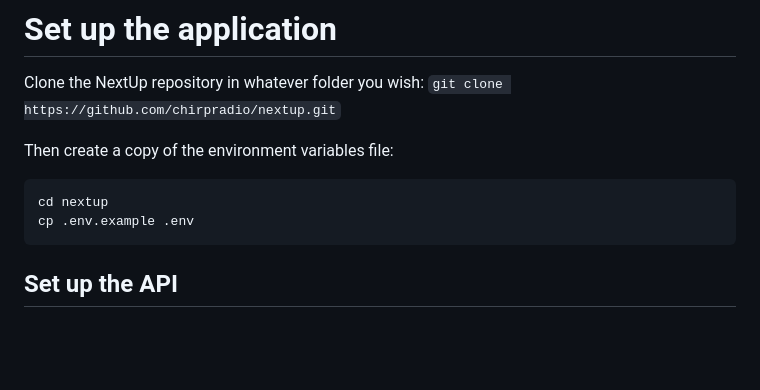
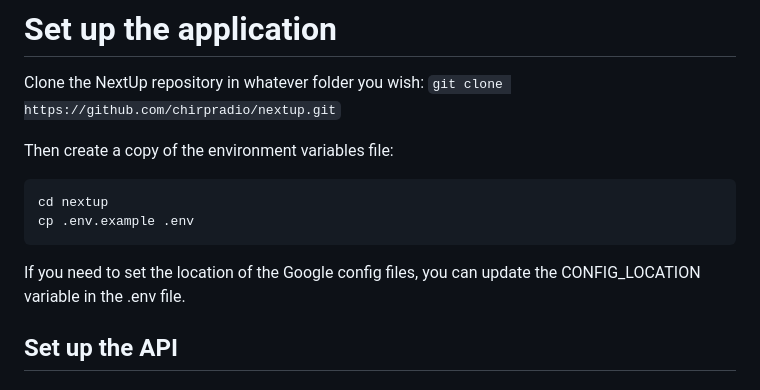
Before and after one commit to chirpradio/nextup, a Markdown page: setup.md, the part around the change. GitHub-like rendering; blank space fills up the shorter version.

Commit message:
Update setup document with new CONFIG_LOCATION variable

````diff
--- a/setup.md
+++ b/setup.md
@@ -75,6 +75,8 @@ cd nextup
 cp .env.example .env
 ```
 
+If you need to set the location of the Google config files, you can update the CONFIG_LOCATION variable in the .env file.
+
 ## Set up the API
 
 ### Install the npm packages
````
